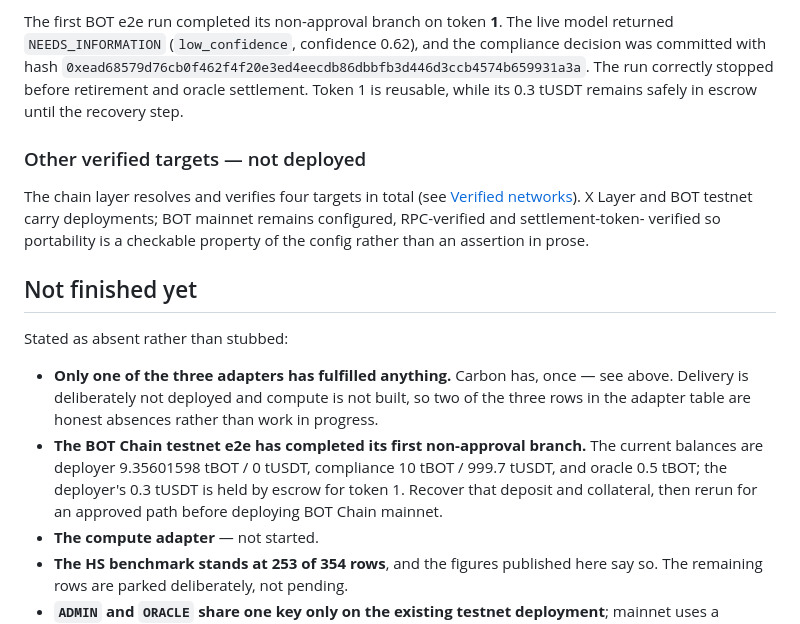
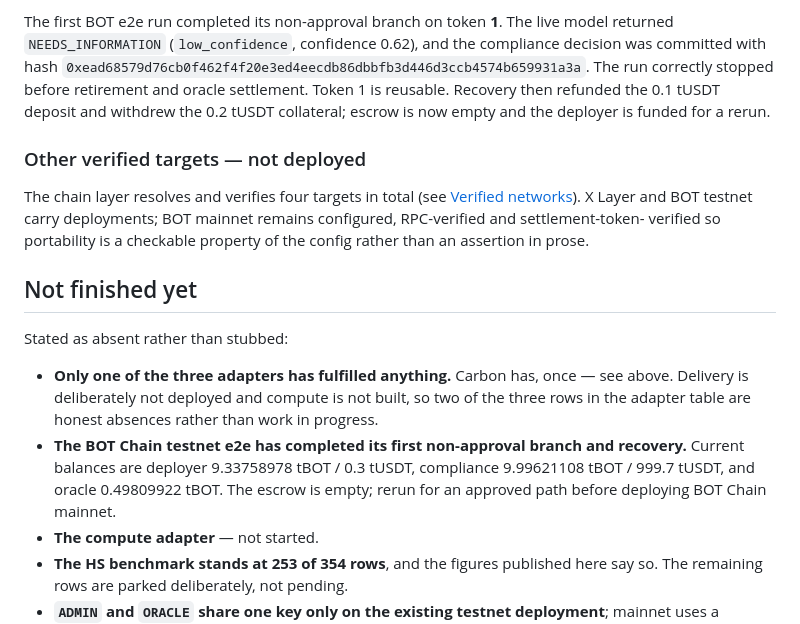
Before and after one commit to Jennycruzy/routelock, a Markdown page: README.md, the part around the change. GitHub-like rendering.

Commit message:
Record BOT escrow recovery

```diff
--- a/README.md
+++ b/README.md
@@ -532,7 +532,8 @@ live model returned `NEEDS_INFORMATION` (`low_confidence`, confidence 0.62),
 and the compliance decision was committed with hash
 `0xead68579d76cb0f462f4f20e3ed4eecdb86dbbfb3d446d3ccb4574b659931a3a`.
 The run correctly stopped before retirement and oracle settlement. Token 1 is
-reusable, while its 0.3 tUSDT remains safely in escrow until the recovery step.
+reusable. Recovery then refunded the 0.1 tUSDT deposit and withdrew the 0.2
+tUSDT collateral; escrow is now empty and the deployer is funded for a rerun.
 
 ### Other verified targets — not deployed
 
@@ -550,11 +551,10 @@ Stated as absent rather than stubbed:
   see above. Delivery is deliberately not deployed and compute is not built, so
   two of the three rows in the adapter table are honest absences rather than work
   in progress.
-- **The BOT Chain testnet e2e has completed its first non-approval branch.** The
-  current balances are deployer 9.35601598 tBOT / 0 tUSDT, compliance 10 tBOT /
-  999.7 tUSDT, and oracle 0.5 tBOT; the deployer's 0.3 tUSDT is held by escrow
-  for token 1. Recover that deposit and collateral, then rerun for an approved
-  path before deploying BOT Chain mainnet.
+- **The BOT Chain testnet e2e has completed its first non-approval branch and
+  recovery.** Current balances are deployer 9.33758978 tBOT / 0.3 tUSDT,
+  compliance 9.99621108 tBOT / 999.7 tUSDT, and oracle 0.49809922 tBOT. The
+  escrow is empty; rerun for an approved path before deploying BOT Chain mainnet.
 - **The compute adapter** — not started.
 - **The HS benchmark stands at 253 of 354 rows**, and the figures published here
   say so. The remaining rows are parked deliberately, not pending.
```
Also changed, not shown: HANDOFF.md (+31 -27 lines), PROGRESS.md (+12 -5 lines).
